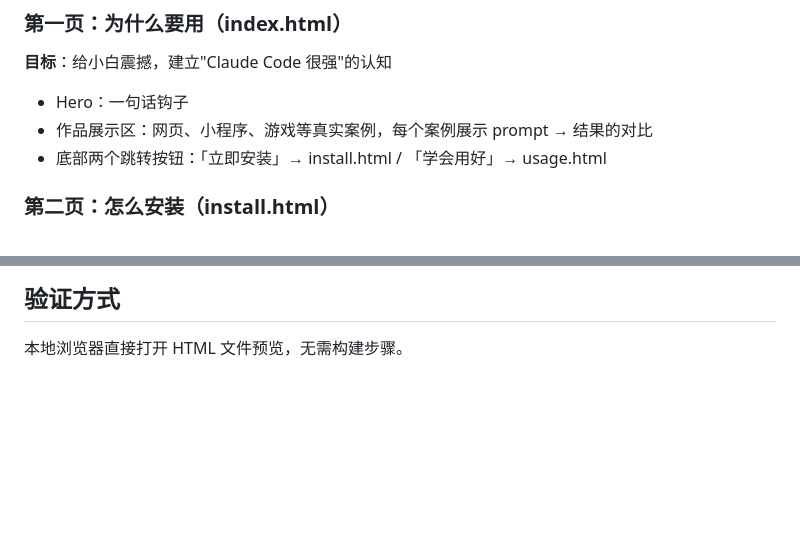
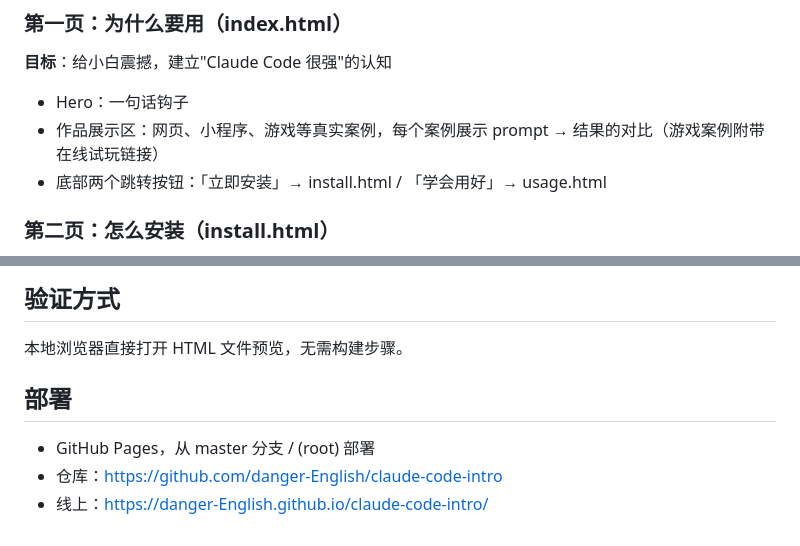
Before and after one commit to danger-English/claude-code-intro, a Markdown page: CLAUDE.md, 2 parts joined by grey strips. Drawn GitHub-style; blank space fills up the shorter version.

Commit message:
docs: 收尾同步 — README + CLAUDE.md 部署信息 + 记忆系统
- 新增 README.md（GitHub 仓库门面，含在线链接和目录结构）
- CLAUDE.md 补充部署信息、游戏试玩链接说明
- 创建项目记忆（project_status.md / user_profile.md）

```diff
--- a/CLAUDE.md
+++ b/CLAUDE.md
@@ -28,7 +28,7 @@ claude-code-intro/
 **目标**：给小白震撼，建立"Claude Code 很强"的认知
 
 - Hero：一句话钩子
-- 作品展示区：网页、小程序、游戏等真实案例，每个案例展示 prompt → 结果的对比
+- 作品展示区：网页、小程序、游戏等真实案例，每个案例展示 prompt → 结果的对比（游戏案例附带在线试玩链接）
 - 底部两个跳转按钮：「立即安装」→ install.html / 「学会用好」→ usage.html
 
 ### 第二页：怎么安装（install.html）
@@ -105,3 +105,9 @@ claude-code-intro/
 ## 验证方式
 
 本地浏览器直接打开 HTML 文件预览，无需构建步骤。
+
+## 部署
+
+- GitHub Pages，从 master 分支 / (root) 部署
+- 仓库：https://github.com/danger-English/claude-code-intro
+- 线上：https://danger-English.github.io/claude-code-intro/
```
Also changed, not shown: README.md (added, +39 -0 lines).
